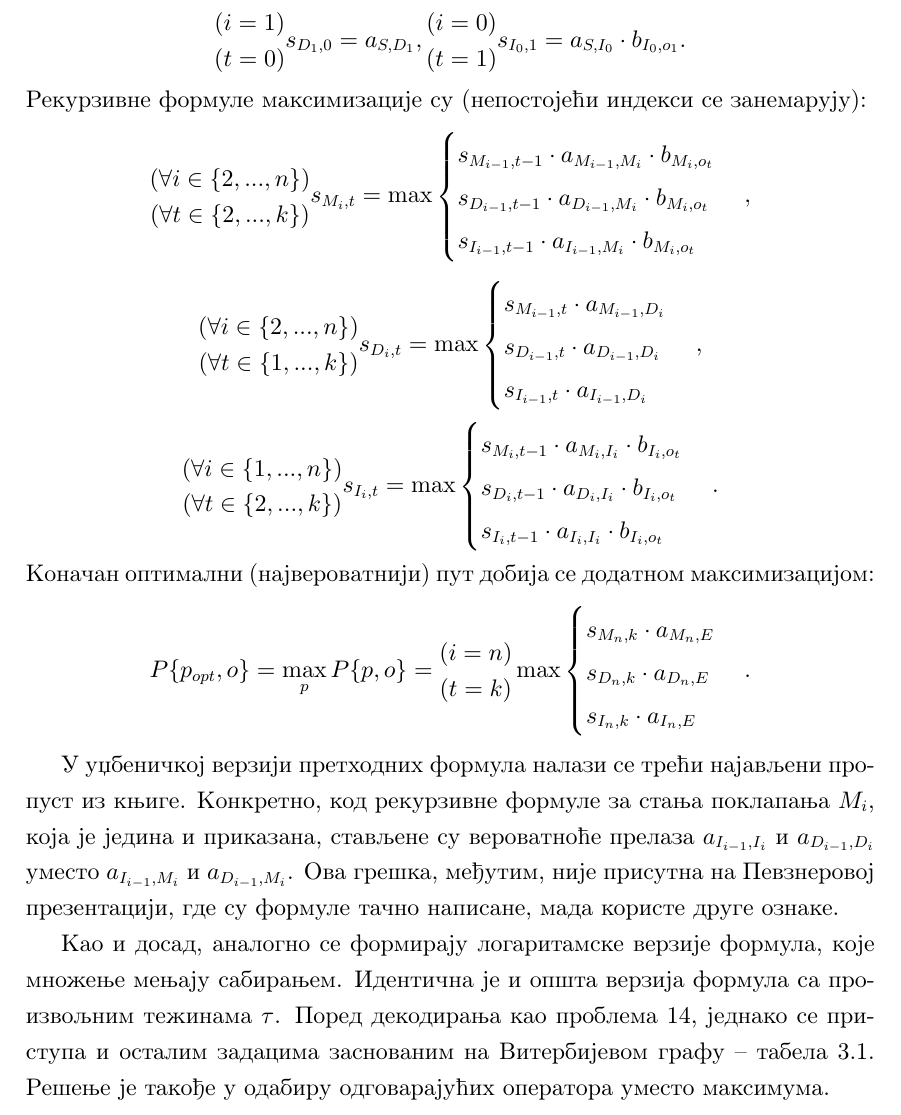
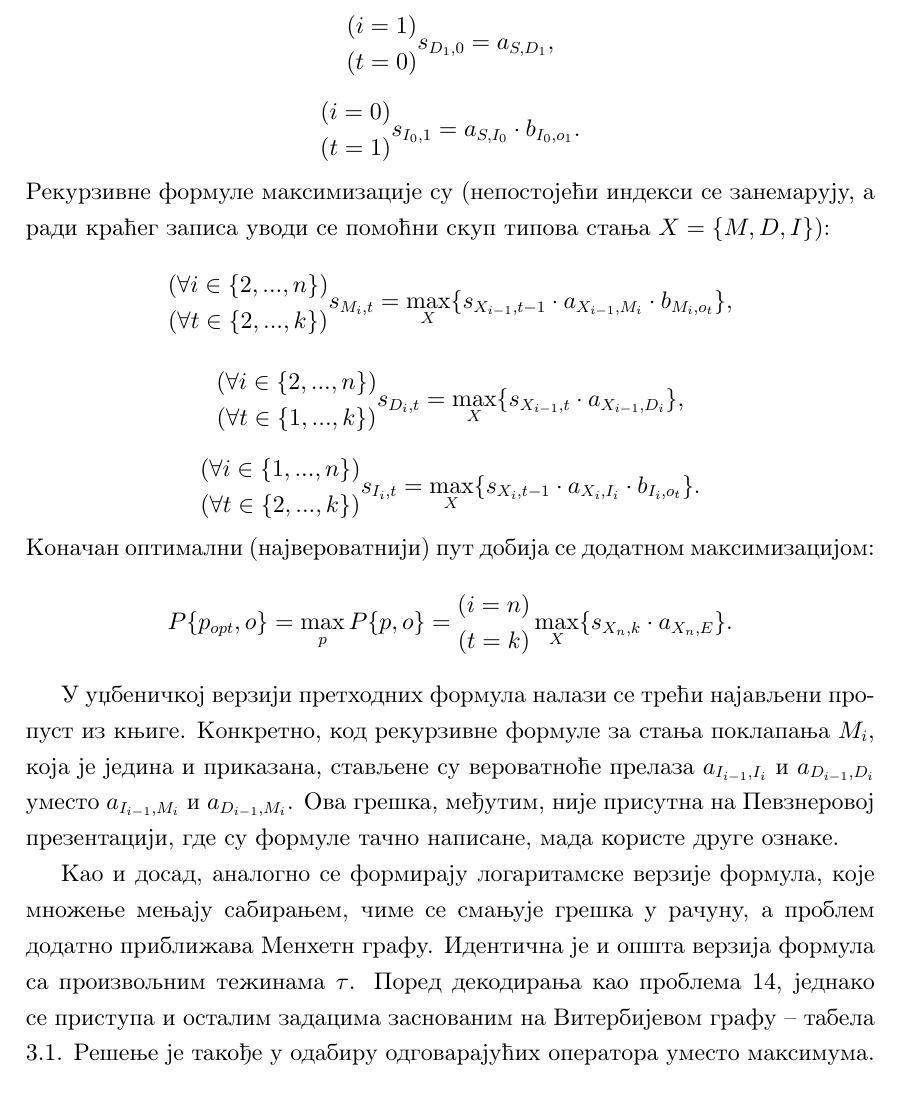
Before and after one commit to matfija/HMM-u-bioinformatici, a LaTeX book (rad/HMM-u-bioinformatici.tex): part of page 65 of 75, cut so that both start at the same text. Compiled offline with pdfLaTeX.

Commit message:
Kompaktnije formule za kraj

```diff
--- a/rad/HMM-u-bioinformatici.tex
+++ b/rad/HMM-u-bioinformatici.tex
@@ -953,11 +953,11 @@
 
 За крај, следе тачне формуле максимизације вероватноће пута у чворовима Витербијевог графа код профилних \textit{HMM} са $n$ колона поравнања за познато опажање $o$ дужине $k$. Још једном, нека мапа скорова $s$ буде таква да $s_{x_i, t}$ складишти вероватноћу оптималног пута дужине $t$ који се завршава скривеним стањем $x_i$. У конкретном случају, уместо општих стања $x_i$, одвојено се разматрају специјализована стања поклапања $M_i$, делеције $D_i$ и инсерције $I_i$.
 
-База рекурзије овако постављеног проблема јесте (први чланови низа): $$\dvareda{$(i = 1)$\\$(t = 1)$} s_{M_1, 1} = a_{S, M_1} \cdot b_{M_1, o_1},$$ $$\dvareda{$(i = 1)$\\$(t = 0)$} s_{D_1, 0} = a_{S, D_1}, \dvareda{$(i = 0)$\\$(t = 1)$} s_{I_0, 1} = a_{S, I_0} \cdot b_{I_0, o_1}.$$ Рекурзивне формуле максимизације су (непостојећи индекси се занемарују): $$\dvareda{$(\forall i \in \{2, ..., n\})$\\$(\forall t \in \{2, ..., k\})$} s_{M_i, t} = \max \begin{cases} s_{M_{i-1}, t-1} \cdot a_{M_{i-1}, M_i} \cdot b_{M_i, o_t} \\ s_{D_{i-1}, t-1} \cdot a_{D_{i-1}, M_i} \cdot b_{M_i, o_t} \\ s_{I_{i-1}, t-1} \cdot a_{I_{i-1}, M_i} \cdot b_{M_i, o_t} \end{cases},$$ $$\dvareda{$(\forall i \in \{2, ..., n\})$\\$(\forall t \in \{1, ..., k\})$} s_{D_i, t} = \max \begin{cases} s_{M_{i-1}, t} \cdot a_{M_{i-1}, D_i} \\ s_{D_{i-1}, t} \cdot a_{D_{i-1}, D_i} \\ s_{I_{i-1}, t} \cdot a_{I_{i-1}, D_i} \end{cases},$$ $$\dvareda{$(\forall i \in \{1, ..., n\})$\\$(\forall t \in \{2, ..., k\})$} s_{I_i, t} = \max \begin{cases} s_{M_i, t-1} \cdot a_{M_i, I_i} \cdot b_{I_i, o_t} \\ s_{D_i, t-1} \cdot a_{D_i, I_i} \cdot b_{I_i, o_t} \\ s_{I_i, t-1} \cdot a_{I_i, I_i} \cdot b_{I_i, o_t} \end{cases}.$$ Коначан оптимални (највероватнији) пут добија се додатном максимизацијом: $$P\{p_{opt}, o\} = \max_p P\{p, o\} = \dvareda{$(i = n)$\\$(t = k)$} \max \begin{cases} s_{M_n, k} \cdot a_{M_n, E} \\ s_{D_n, k} \cdot a_{D_n, E} \\ s_{I_n, k} \cdot a_{I_n, E} \end{cases}.$$
+База рекурзије овако постављеног проблема јесте (први чланови низа): $$\dvareda{$(i = 1)$\\$(t = 1)$} s_{M_1, 1} = a_{S, M_1} \cdot b_{M_1, o_1},$$ $$\dvareda{$(i = 1)$\\$(t = 0)$} s_{D_1, 0} = a_{S, D_1},$$ $$\dvareda{$(i = 0)$\\$(t = 1)$} s_{I_0, 1} = a_{S, I_0} \cdot b_{I_0, o_1}.$$ Рекурзивне формуле максимизације су (непостојећи индекси се занемарују, а ради краћег записа уводи се помоћни скуп типова стања $X = \{M, D, I\}$): $$\dvareda{$(\forall i \in \{2, ..., n\})$\\$(\forall t \in \{2, ..., k\})$} s_{M_i, t} = \max_X \{s_{X_{i-1}, t-1} \cdot a_{X_{i-1}, M_i} \cdot b_{M_i, o_t}\},$$ $$\dvareda{$(\forall i \in \{2, ..., n\})$\\$(\forall t \in \{1, ..., k\})$} s_{D_i, t} = \max_X \{s_{X_{i-1}, t} \cdot a_{X_{i-1}, D_i}\},$$ $$\dvareda{$(\forall i \in \{1, ..., n\})$\\$(\forall t \in \{2, ..., k\})$} s_{I_i, t} = \max_X \{s_{X_i, t-1} \cdot a_{X_i, I_i} \cdot b_{I_i, o_t}\}.$$ Коначан оптимални (највероватнији) пут добија се додатном максимизацијом: $$P\{p_{opt}, o\} = \max_p P\{p, o\} = \dvareda{$(i = n)$\\$(t = k)$} \max_X \{s_{X_n, k} \cdot a_{X_n, E}\}.$$
 
 У уџбеничкој верзији претходних формула налази се трећи најављени пропуст из књиге. Конкретно, код рекурзивне формуле за стања поклапања $M_i$, која је једина и приказана, стављене су вероватноће прелаза $a_{I_{i-1}, I_i}$ и $a_{D_{i-1}, D_i}$ уместо $a_{I_{i-1}, M_i}$ и $a_{D_{i-1}, M_i}$. Ова грешка, међутим, није присутна на Певзнеровој презентацији, где су формуле тачно написане, мада користе друге ознаке.
 
-Као и досад, аналогно се формирају логаритамске верзије формула, које множење мењају сабирањем. Идентична је и општа верзија формула са произвољним тежинама $\tau$. Поред декодирања као проблема \ref{prob:poravnanje}, једнако се приступа и осталим задацима заснованим на Витербијевом графу -- табела \ref{tab:hmm}. Решење је такође у одабиру одговарајућих оператора уместо максимума.
+Као и досад, аналогно се формирају логаритамске верзије формула, које множење мењају сабирањем, чиме се смањује грешка у рачуну, а проблем додатно приближава Менхетн графу. Идентична је и општа верзија формула са произвољним тежинама $\tau$. Поред декодирања као проблема \ref{prob:poravnanje}, једнако се приступа и осталим задацима заснованим на Витербијевом графу -- табела \ref{tab:hmm}. Решење је такође у одабиру одговарајућих оператора уместо максимума.
 
 % ------------------------------------------------------------------------------
 \chapter{Учење модела}
```
Also changed, not shown: 1 other file.
